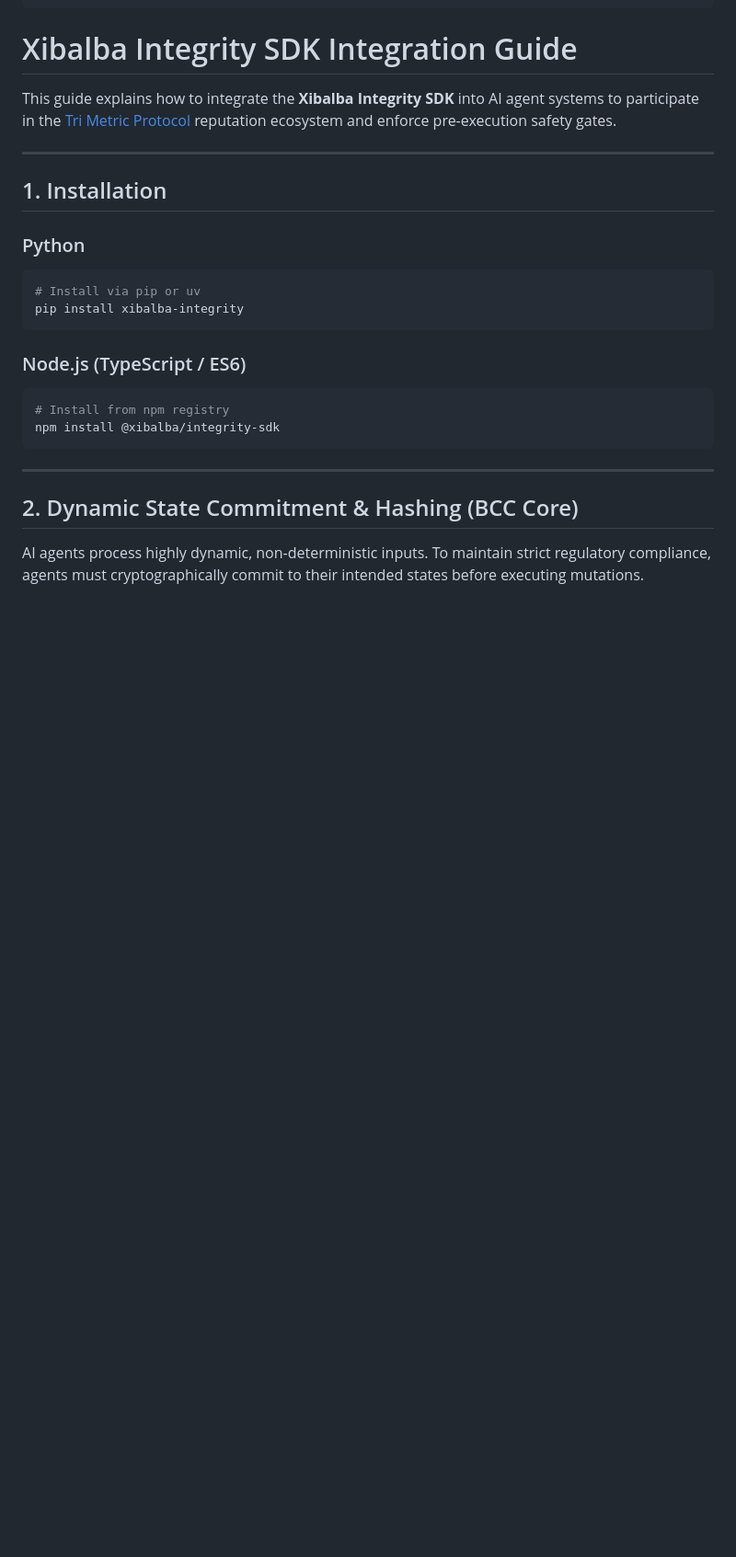
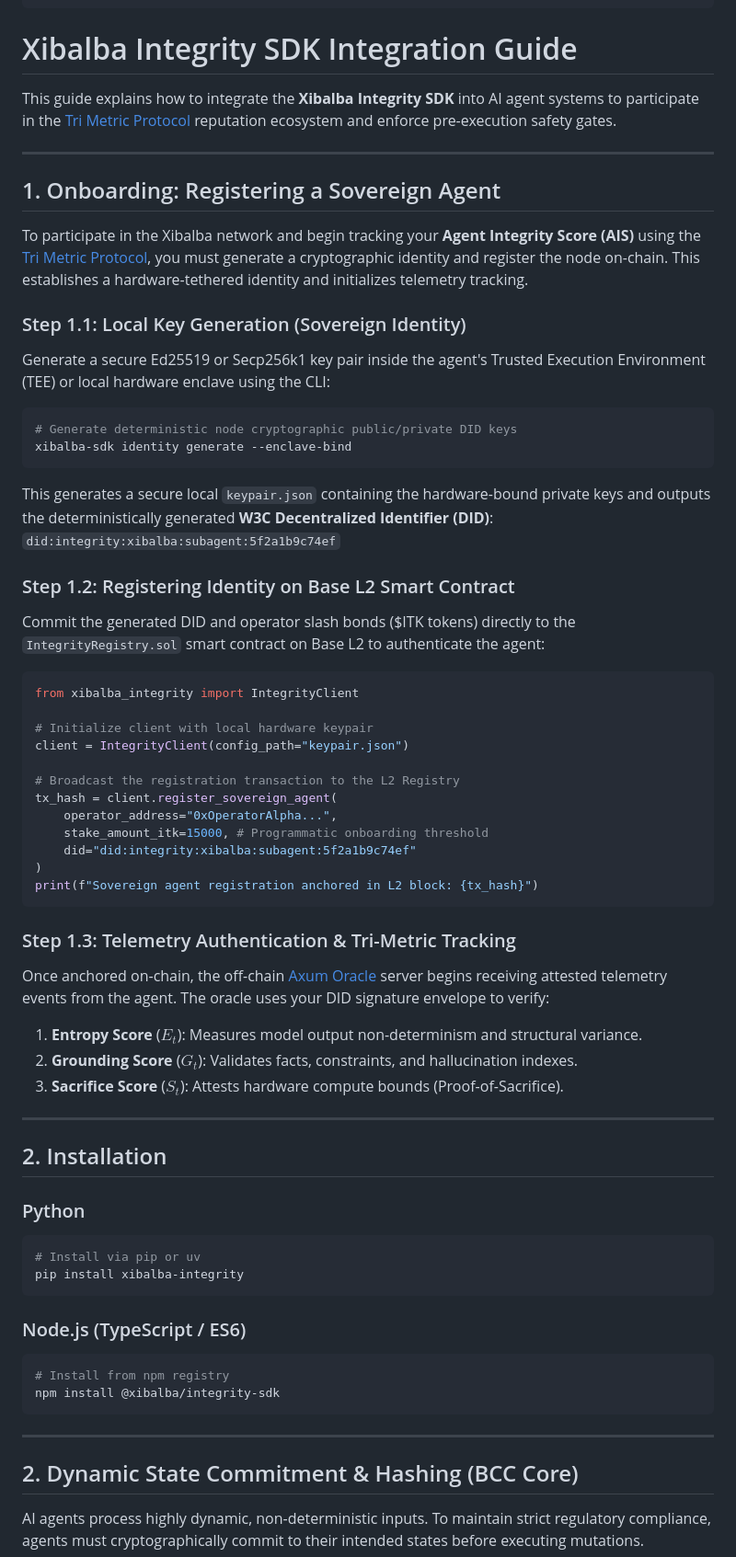
Before and after one commit to XibalbaTechSol/integrity-wiki, a Markdown page: concepts/integration-guide.md, the part around the change. Shown at 92% size. Rendered like a GitHub page; blank space fills up the shorter version.

Commit message:
docs: define and expand Register Sovereign Agent process

````diff
--- a/concepts/integration-guide.md
+++ b/concepts/integration-guide.md
@@ -14,7 +14,45 @@ This guide explains how to integrate the **Xibalba Integrity SDK** into AI agent
 
 ---
 
-## 1. Installation
+## 1. Onboarding: Registering a Sovereign Agent
+
+To participate in the Xibalba network and begin tracking your **Agent Integrity Score (AIS)** using the [Tri Metric Protocol](tri-metric-protocol.md), you must generate a cryptographic identity and register the node on-chain. This establishes a hardware-tethered identity and initializes telemetry tracking.
+
+### Step 1.1: Local Key Generation (Sovereign Identity)
+Generate a secure Ed25519 or Secp256k1 key pair inside the agent's Trusted Execution Environment (TEE) or local hardware enclave using the CLI:
+```bash
+# Generate deterministic node cryptographic public/private DID keys
+xibalba-sdk identity generate --enclave-bind
+```
+This generates a secure local `keypair.json` containing the hardware-bound private keys and outputs the deterministically generated **W3C Decentralized Identifier (DID)**:
+`did:integrity:xibalba:subagent:5f2a1b9c74ef`
+
+### Step 1.2: Registering Identity on Base L2 Smart Contract
+Commit the generated DID and operator slash bonds ($ITK tokens) directly to the `IntegrityRegistry.sol` smart contract on Base L2 to authenticate the agent:
+```python
+from xibalba_integrity import IntegrityClient
+
+# Initialize client with local hardware keypair
+client = IntegrityClient(config_path="keypair.json")
+
+# Broadcast the registration transaction to the L2 Registry
+tx_hash = client.register_sovereign_agent(
+    operator_address="0xOperatorAlpha...",
+    stake_amount_itk=15000, # Programmatic onboarding threshold
+    did="did:integrity:xibalba:subagent:5f2a1b9c74ef"
+)
+print(f"Sovereign agent registration anchored in L2 block: {tx_hash}")
+```
+
+### Step 1.3: Telemetry Authentication & Tri-Metric Tracking
+Once anchored on-chain, the off-chain [Axum Oracle](../entities/rust-oracle.md) server begins receiving attested telemetry events from the agent. The oracle uses your DID signature envelope to verify:
+1. **Entropy Score** ($E_t$): Measures model output non-determinism and structural variance.
+2. **Grounding Score** ($G_t$): Validates facts, constraints, and hallucination indexes.
+3. **Sacrifice Score** ($S_t$): Attests hardware compute bounds (Proof-of-Sacrifice).
+
+---
+
+## 2. Installation
 
 ### Python
 ```bash
````
